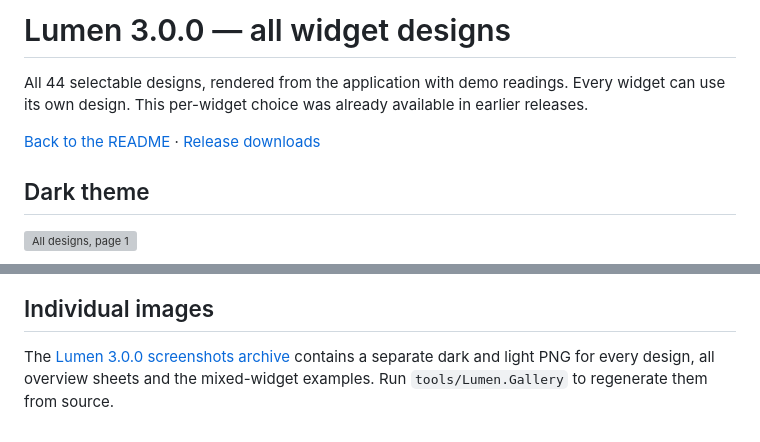
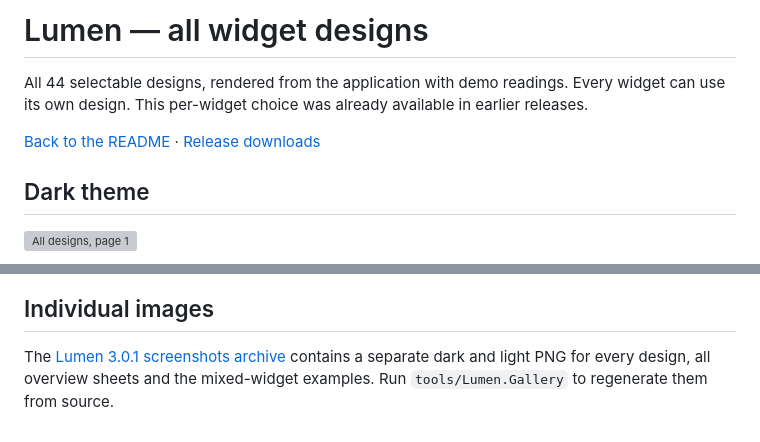
Before and after one commit to nemesis122/Lumen-HWMonitoring-Sidebar, a Markdown page: docs/style-gallery.md, 2 parts joined by grey strips. Drawn GitHub-style; grey boxes are pictures that could not be loaded.

```diff
--- a/docs/style-gallery.md
+++ b/docs/style-gallery.md
@@ -1,4 +1,4 @@
-# Lumen 3.0.0 — all widget designs
+# Lumen — all widget designs
 
 All 44 selectable designs, rendered from the application with demo readings. Every widget can use its own design. This per-widget choice was already available in earlier releases.
 
@@ -42,4 +42,4 @@ All 44 selectable designs, rendered from the application with demo readings. Eve
 
 ## Individual images
 
-The [Lumen 3.0.0 screenshots archive](https://github.com/nemesis122/Lumen-HWMonitoring-Sidebar/releases/download/v3.0.0/Lumen-3.0.0-Screenshots.zip) contains a separate dark and light PNG for every design, all overview sheets and the mixed-widget examples. Run `tools/Lumen.Gallery` to regenerate them from source.
+The [Lumen 3.0.1 screenshots archive](https://github.com/nemesis122/Lumen-HWMonitoring-Sidebar/releases/download/v3.0.1/Lumen-3.0.1-Screenshots.zip) contains a separate dark and light PNG for every design, all overview sheets and the mixed-widget examples. Run `tools/Lumen.Gallery` to regenerate them from source.
```
Also changed, not shown: other parts of docs/style-gallery.md (+1 -1 lines), README.md (+9 -3 lines), docs/release-notes/v3.0.1.md (added, +34 -0 lines), docs/images/register-settings.png (added), 6 other files.
